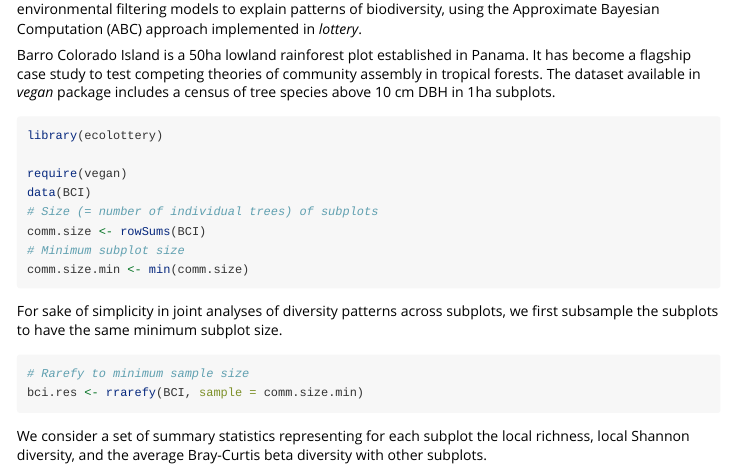
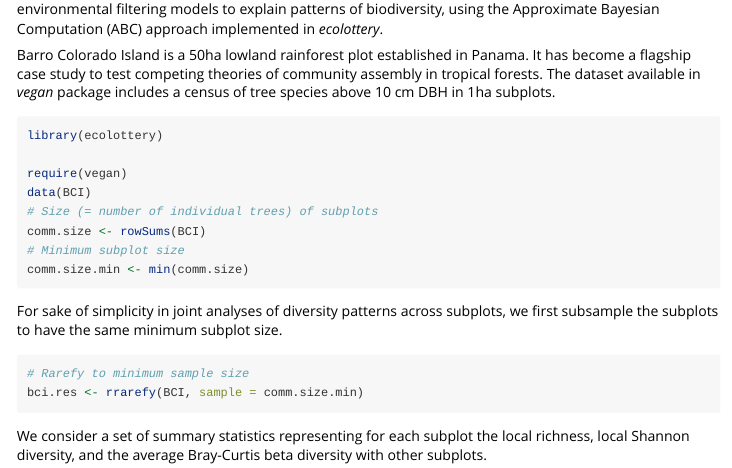
Before and after one commit to frmunoz/ecolottery, an R Markdown document (pkg/vignettes/Barro_Colorado.Rmd): the page in a window 1100 px wide, from 570 px down. Rendered offline with R 4.5, knitr and Pandoc, with nearby package versions; long lines of code are wrapped.

Commit message:
lottery -> ecolottery

```diff
--- a/pkg/vignettes/Barro_Colorado.Rmd
+++ b/pkg/vignettes/Barro_Colorado.Rmd
@@ -17,7 +17,7 @@ This vignette corresponds to the latest version of the Appendix 3 of F.Munoz et
 We illustrate here how to use coalescent-based simulation to estimate neutral parameters of regional biodiversity dynamics, $\theta$, and local migration rate, $m$, from observed patterns of taxonomic diversity within and between communities.
 
 Neutral theory proved successful to predict patterns of species diversity in tropical forests [@L1528], while other studies also emphasized the influence of niche-based processes [@1643].
-With coalescent-based modelling, it is possible to address the relative ability of purely neutral and environmental filtering models to explain patterns of biodiversity, using the Approximate Bayesian Computation (ABC) approach implemented in *lottery*.
+With coalescent-based modelling, it is possible to address the relative ability of purely neutral and environmental filtering models to explain patterns of biodiversity, using the Approximate Bayesian Computation (ABC) approach implemented in *ecolottery*.
 
 Barro Colorado Island is a 50ha lowland rainforest plot established in Panama. It has become a flagship case study to test competing theories of community assembly in tropical forests. The dataset available in *vegan* package includes a census of tree species above 10 cm DBH in 1ha subplots.
 
```
